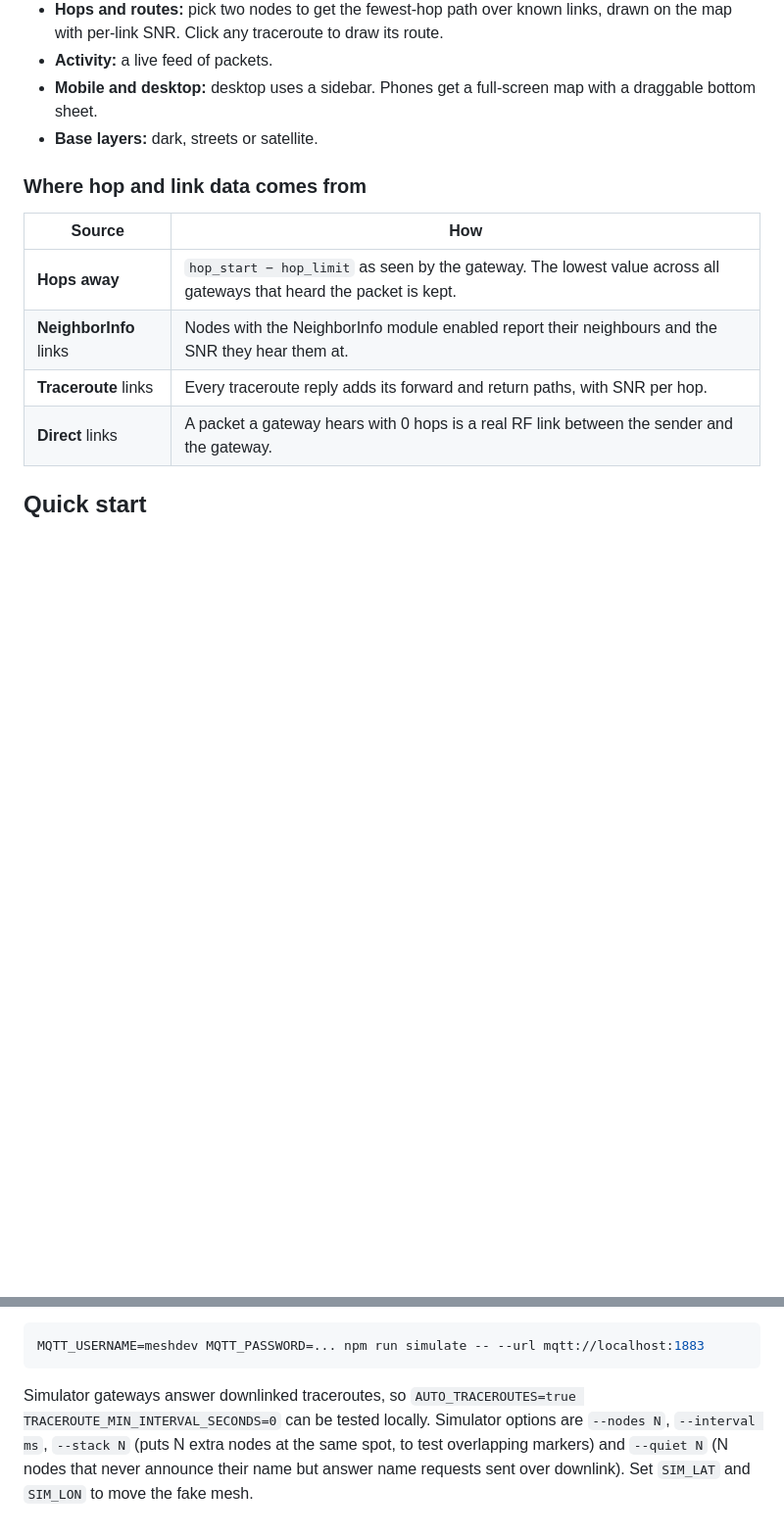
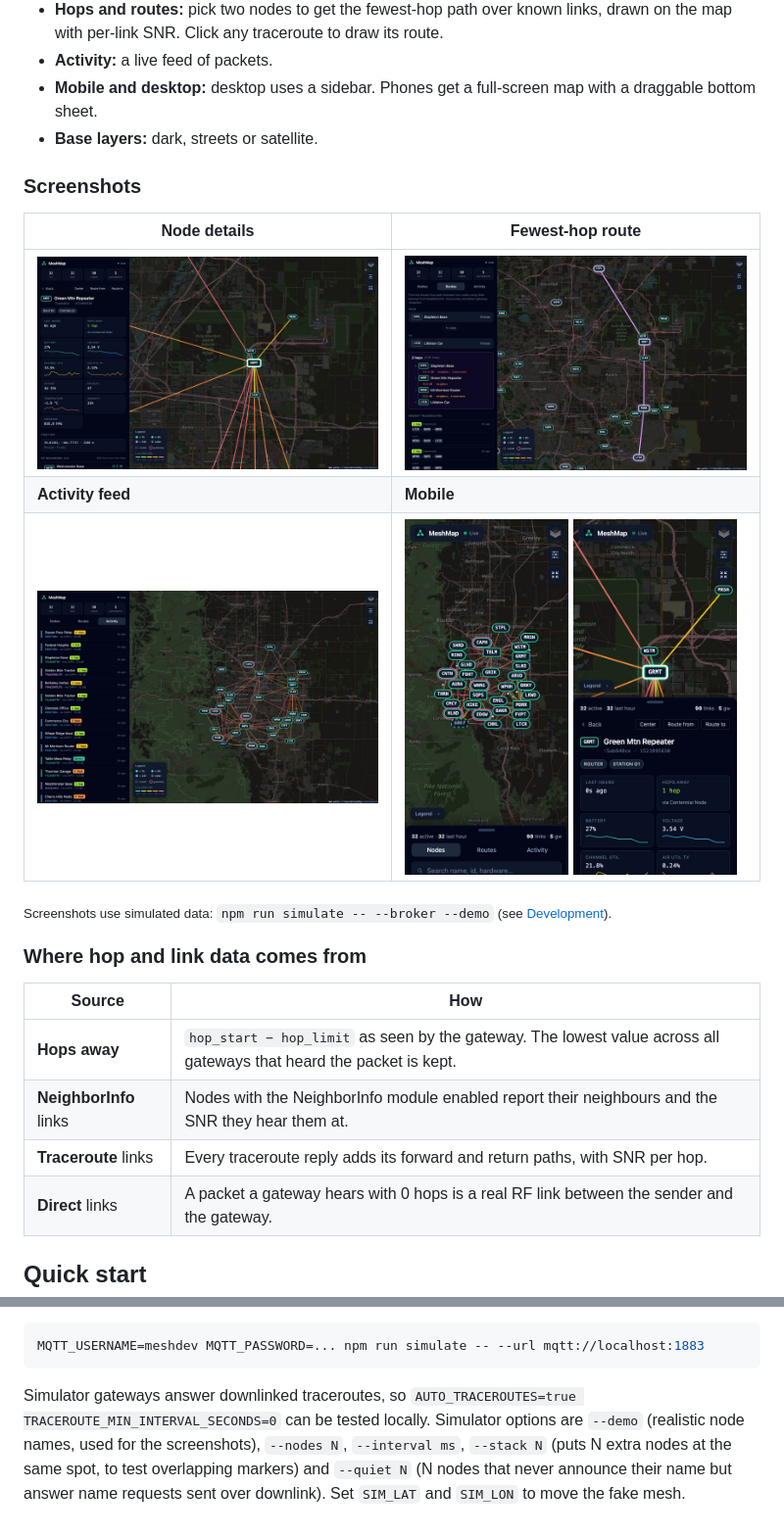
Before and after one commit to jbflowerday/meshmap, a Markdown page: README.md, 2 parts joined by grey strips. Shown at 98% size. Drawn GitHub-style; pictures changed too: docs/screenshots/activity.jpg (added), docs/screenshots/mobile-detail.jpg (added), docs/screenshots/mobile.jpg (added); blank space fills up the shorter version.

````diff
--- a/README.md
+++ b/README.md
@@ -21,6 +23,16 @@ Meshtastic nodes ──MQTT──▶ mosquitto :1883 ──▶ backend (Node 24,
 - **Activity:** a live feed of packets.
 - **Mobile and desktop:** desktop uses a sidebar. Phones get a full-screen map with a draggable bottom sheet.
 - **Base layers:** dark, streets or satellite.
+
+### Screenshots
+
+| Node details | Fewest-hop route |
+|---|---|
+| ![Node details with telemetry sparklines and RF neighbours](docs/screenshots/node-detail.jpg) | ![Route between two nodes with per-link SNR](docs/screenshots/route.jpg) |
+| **Activity feed** | **Mobile** |
+| ![Live packet activity feed](docs/screenshots/activity.jpg) | <img src="docs/screenshots/mobile.jpg" alt="Mobile map with bottom sheet" width="48%"> <img src="docs/screenshots/mobile-detail.jpg" alt="Mobile node details" width="48%"> |
+
+<sub>Screenshots use simulated data: `npm run simulate -- --broker --demo` (see [Development](#development)).</sub>
 
 ### Where hop and link data comes from
 
@@ -137,4 +149,4 @@ Pointing the simulator at the Docker broker also works:
 MQTT_USERNAME=meshdev MQTT_PASSWORD=... npm run simulate -- --url mqtt://localhost:1883
 ```
 
-Simulator gateways answer downlinked traceroutes, so `AUTO_TRACEROUTES=true TRACEROUTE_MIN_INTERVAL_SECONDS=0` can be tested locally. Simulator options are `--nodes N`, `--interval ms`, `--stack N` (puts N extra nodes at the same spot, to test overlapping markers) and `--quiet N` (N nodes that never announce their name but answer name requests sent over downlink). Set `SIM_LAT` and `SIM_LON` to move the fake mesh.
+Simulator gateways answer downlinked traceroutes, so `AUTO_TRACEROUTES=true TRACEROUTE_MIN_INTERVAL_SECONDS=0` can be tested locally. Simulator options are `--demo` (realistic node names, used for the screenshots), `--nodes N`, `--interval ms`, `--stack N` (puts N extra nodes at the same spot, to test overlapping markers) and `--quiet N` (N nodes that never announce their name but answer name requests sent over downlink). Set `SIM_LAT` and `SIM_LON` to move the fake mesh.
````
Also changed, not shown: other parts of README.md (+2 -0 lines), docs/screenshots/map.jpg (added), 2 other files.
